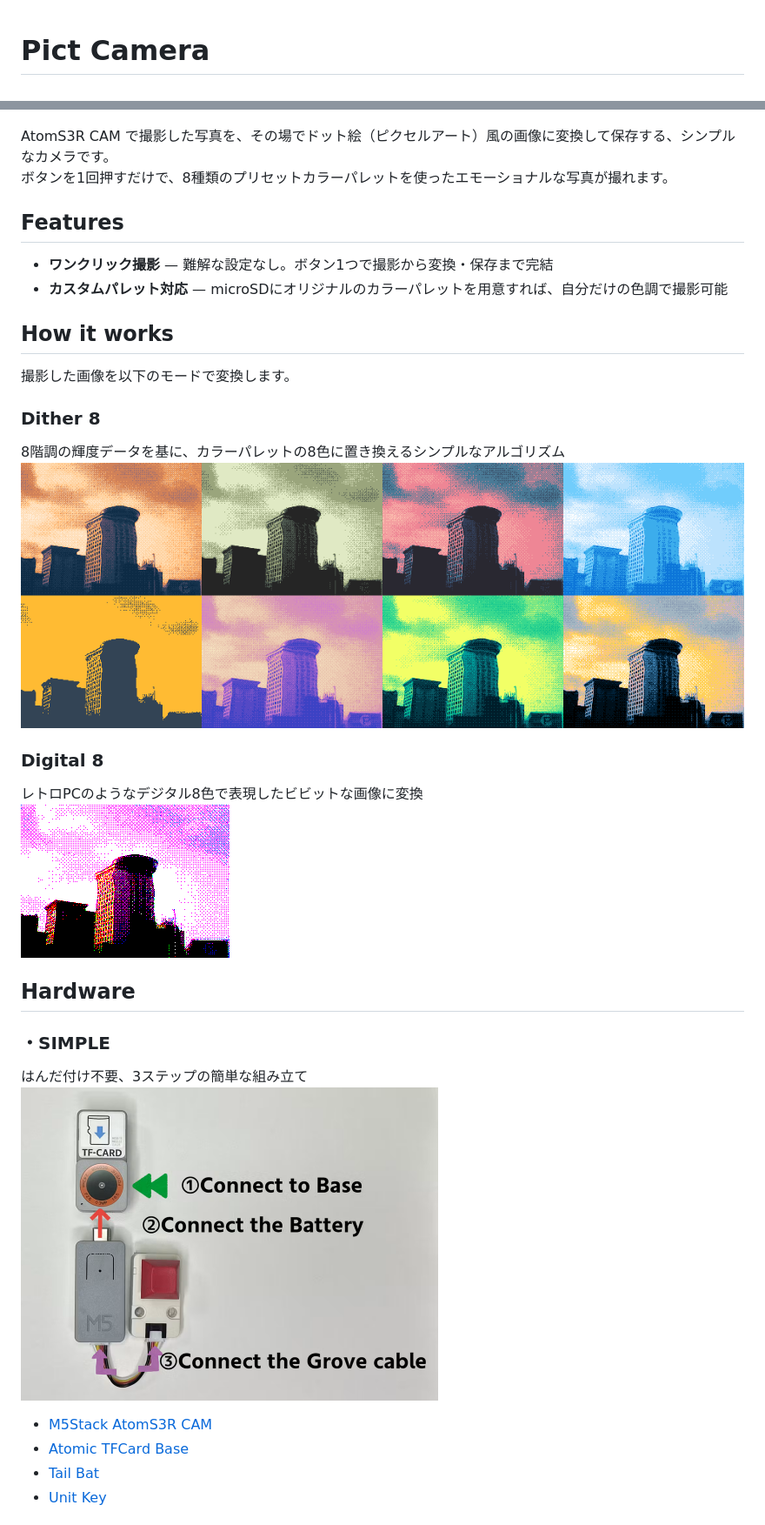
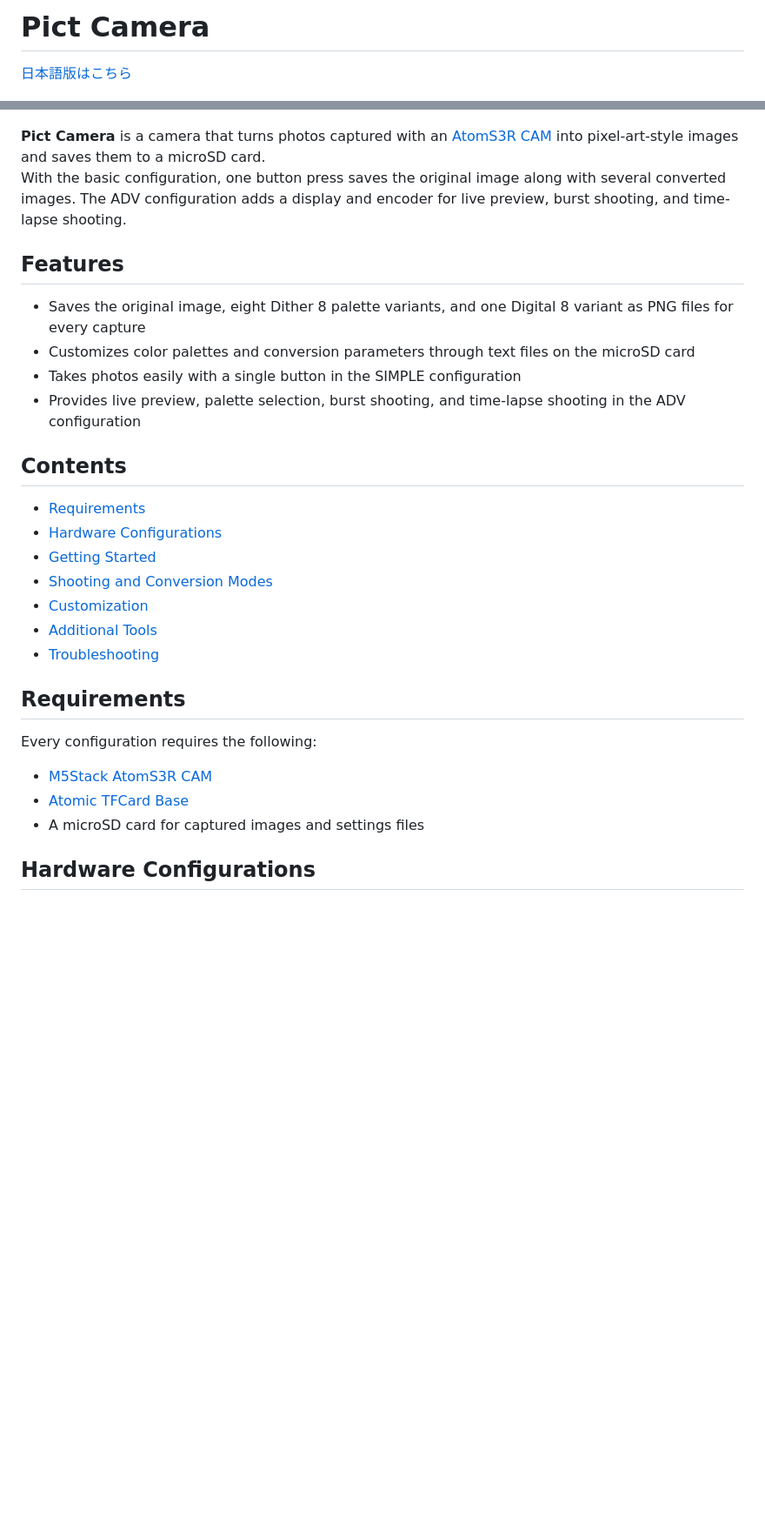
Before and after one commit to Yuikawa-Akira/Pict_Camera, a Markdown page: README.md, 2 parts joined by grey strips. Shown at 87% size. GitHub-like rendering; blank space fills up the shorter version.

```diff
--- a/README.md
+++ b/README.md
@@ -1,37 +1,36 @@
+# Pict Camera
 
-# Pict Camera
+[日本語版はこちら](./README.ja.md)
 
 ![Pict Camera](https://github.com/Yuikawa-Akira/Pict_Camera/blob/main/images/pictcamera_002.png)
 
-AtomS3R CAM で撮影した写真を、その場でドット絵（ピクセルアート）風の画像に変換して保存する、シンプルなカメラです。
-ボタンを1回押すだけで、8種類のプリセットカラーパレットを使ったエモーショナルな写真が撮れます。
+**Pict Camera** is a camera that turns photos captured with an [AtomS3R CAM](https://docs.m5stack.com/en/core/AtomS3R%20CAM) into pixel-art-style images and saves them to a microSD card.
+With the basic configuration, one button press saves the original image along with several converted images. The ADV configuration adds a display and encoder for live preview, burst shooting, and time-lapse shooting.
 
 ## Features
 
-- **ワンクリック撮影** — 難解な設定なし。ボタン1つで撮影から変換・保存まで完結
-- **カスタムパレット対応** — microSDにオリジナルのカラーパレットを用意すれば、自分だけの色調で撮影可能
+- Saves the original image, eight Dither 8 palette variants, and one Digital 8 variant as PNG files for every capture
+- Customizes color palettes and conversion parameters through text files on the microSD card
+- Takes photos easily with a single button in the SIMPLE configuration
+- Provides live preview, palette selection, burst shooting, and time-lapse shooting in the ADV configuration
 
-## How it works
-撮影した画像を以下のモードで変換します。
+## Contents
 
-### Dither 8
-8階調の輝度データを基に、カラーパレットの8色に置き換えるシンプルなアルゴリズム
-![Dither_8](https://github.com/Yuikawa-Akira/Pict_Camera/blob/main/images/dither8.png)
+- [Requirements](#requirements)
+- [Hardware Configurations](#hardware-configurations)
+- [Getting Started](#getting-started)
+- [Shooting and Conversion Modes](#shooting-and-conversion-modes)
+- [Customization](#customization)
+- [Additional Tools](#additional-tools)
+- [Troubleshooting](#troubleshooting)
 
-### Digital 8
-レトロPCのようなデジタル8色で表現したビビットな画像に変換
-![Digital_8](https://github.com/Yuikawa-Akira/Pict_Camera/blob/main/images/digital8.png)
+## Requirements
 
-
-## Hardware
-
-### ・SIMPLE
-はんだ付け不要、3ステップの簡単な組み立て
-![hardware_002](https://github.com/Yuikawa-Akira/Pict_Camera/blob/main/images/hardware_002.png)
+Every configuration requires the following:
 
 - [M5Stack AtomS3R CAM](https://docs.m5stack.com/en/core/AtomS3R%20CAM)
 - [Atomic TFCard Base](https://docs.m5stack.com/en/atom/Atomic%20TF-Card%20Reader)
-- [Tail Bat](https://docs.m5stack.com/en/atom/tailbat)
-- [Unit Key](https://docs.m5stack.com/en/unit/key)
+- A microSD card for captured images and settings files
 
+## Hardware Configurations
 
```
Also changed, not shown: other parts of README.md (+145 -41 lines).
